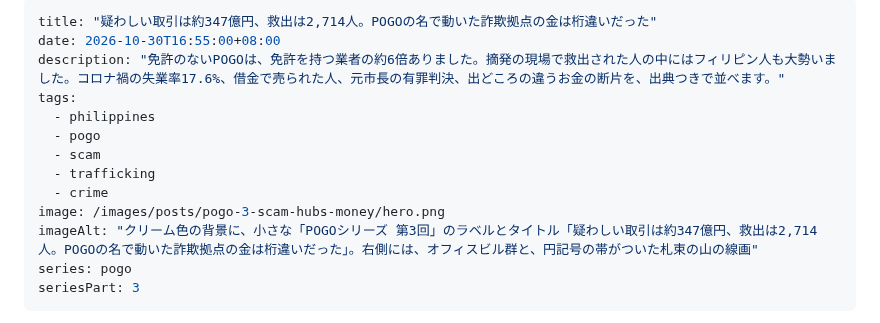
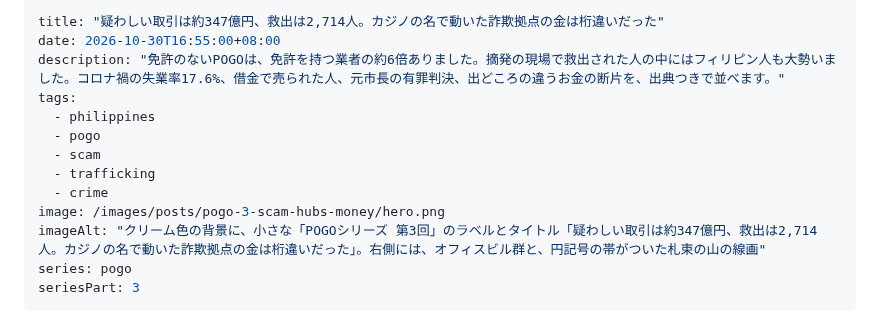
Before and after one commit to tomohiro-owada/tomohiro-owada.github.io, a Markdown page: src/posts/pogo-3-scam-hubs-money.md, the part around the change. Rendered like a GitHub page.

Commit message:
POGO part 3: title wording

```diff
--- a/src/posts/pogo-3-scam-hubs-money.md
+++ b/src/posts/pogo-3-scam-hubs-money.md
@@ -1,5 +1,5 @@
 ---
-title: "疑わしい取引は約347億円、救出は2,714人。POGOの名で動いた詐欺拠点の金は桁違いだった"
+title: "疑わしい取引は約347億円、救出は2,714人。カジノの名で動いた詐欺拠点の金は桁違いだった"
 date: 2026-10-30T16:55:00+08:00
 description: "免許のないPOGOは、免許を持つ業者の約6倍ありました。摘発の現場で救出された人の中にはフィリピン人も大勢いました。コロナ禍の失業率17.6%、借金で売られた人、元市長の有罪判決、出どころの違うお金の断片を、出典つきで並べます。"
 tags:
@@ -9,7 +9,7 @@ tags:
   - trafficking
   - crime
 image: /images/posts/pogo-3-scam-hubs-money/hero.png
-imageAlt: "クリーム色の背景に、小さな「POGOシリーズ 第3回」のラベルとタイトル「疑わしい取引は約347億円、救出は2,714人。POGOの名で動いた詐欺拠点の金は桁違いだった」。右側には、オフィスビル群と、円記号の帯がついた札束の山の線画"
+imageAlt: "クリーム色の背景に、小さな「POGOシリーズ 第3回」のラベルとタイトル「疑わしい取引は約347億円、救出は2,714人。カジノの名で動いた詐欺拠点の金は桁違いだった」。右側には、オフィスビル群と、円記号の帯がついた札束の山の線画"
 series: pogo
 seriesPart: 3
 ---
```
